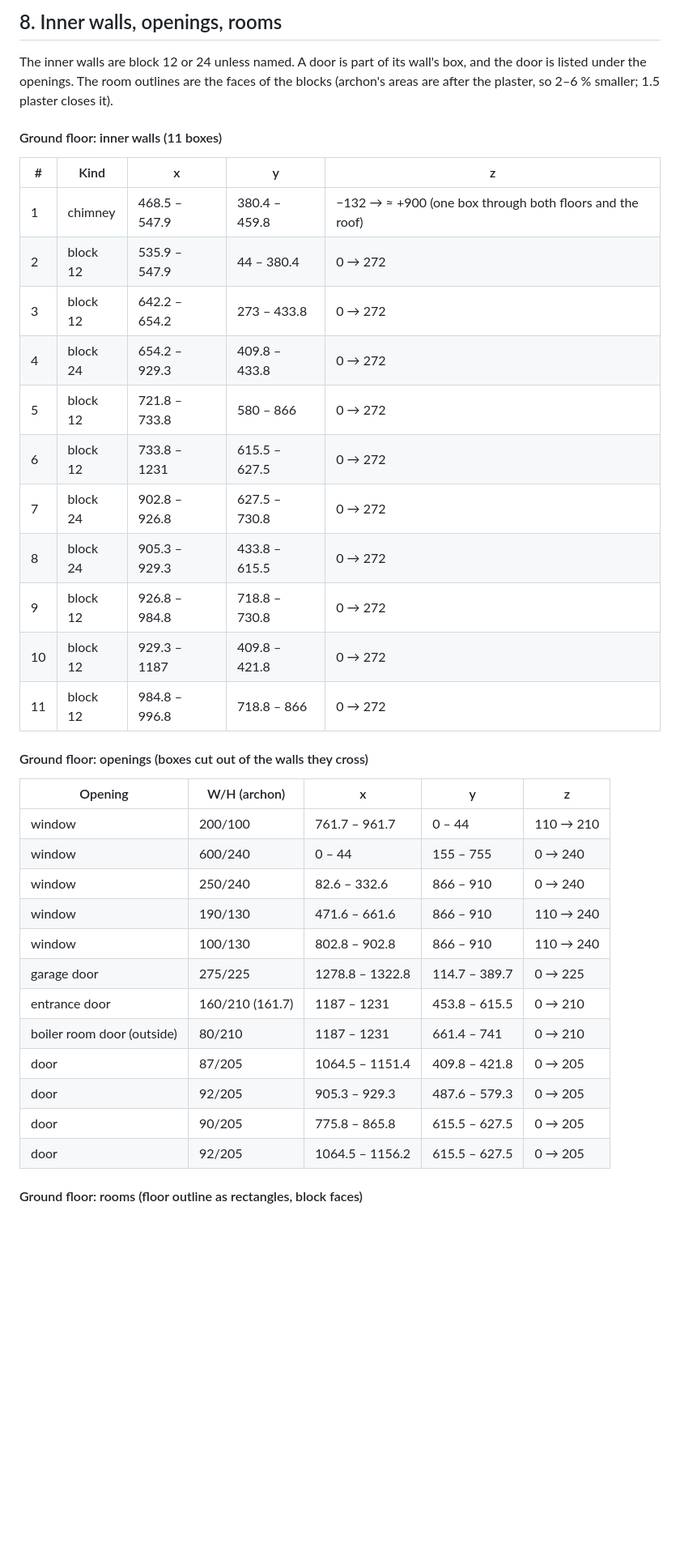
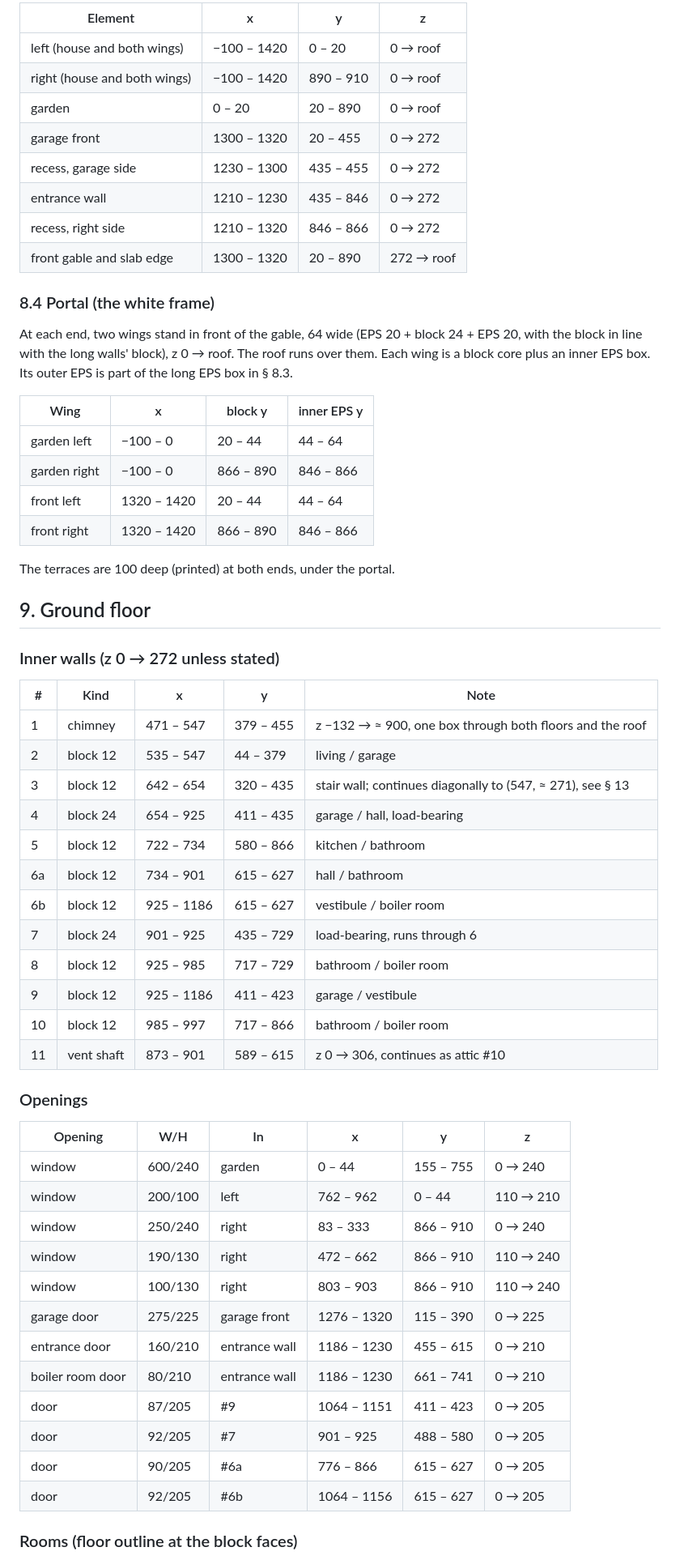
Before and after one commit to knapiontek/knapiontek.github.io, a Markdown page: house3D/estimate/estimate.md, the part around one of its changes. Shown at 81% size. Rendered like a GitHub page; blank space fills up the shorter version.

Commit message:
house3D estimate modified

```diff
--- a/house3D/estimate/estimate.md
+++ b/house3D/estimate/estimate.md
@@ -154,40 +121,63 @@ The entrance recess is open (outside) at x 1231 – 1322.8, y 453.8 – 846, und
 
-## 8. Inner walls, openings, rooms
+| Element | x | y | z |
+|---|---|---|---|
+| left (house and both wings) | −100 – 1420 | 0 – 20 | 0 → roof |
+| right (house and both wings) | −100 – 1420 | 890 – 910 | 0 → roof |
+| garden | 0 – 20 | 20 – 890 | 0 → roof |
+| garage front | 1300 – 1320 | 20 – 455 | 0 → 272 |
+| recess, garage side | 1230 – 1300 | 435 – 455 | 0 → 272 |
+| entrance wall | 1210 – 1230 | 435 – 846 | 0 → 272 |
+| recess, right side | 1210 – 1320 | 846 – 866 | 0 → 272 |
+| front gable and slab edge | 1300 – 1320 | 20 – 890 | 272 → roof |
 
-The inner walls are block 12 or 24 unless named. A door is part of its wall's box, and the door is listed under the openings. The room outlines are the faces of the blocks (archon's areas are after the plaster, so 2–6 % smaller; 1.5 plaster closes it).
+### 8.4 Portal (the white frame)
 
-#### Ground floor: inner walls (11 boxes)
+At each end, two wings stand in front of the gable, 64 wide (EPS 20 + block 24 + EPS 20, with the block in line with the long walls' block), z 0 → roof. The roof runs over them. Each wing is a block core plus an inner EPS box. Its outer EPS is part of the long EPS box in § 8.3.
 
-| # | Kind | x | y | z |
+| Wing | x | block y | inner EPS y |
+|---|---|---|---|
+| garden left | −100 – 0 | 20 – 44 | 44 – 64 |
+| garden right | −100 – 0 | 866 – 890 | 846 – 866 |
+| front left | 1320 – 1420 | 20 – 44 | 44 – 64 |
+| front right | 1320 – 1420 | 866 – 890 | 846 – 866 |
+
+The terraces are 100 deep (printed) at both ends, under the portal.
+
+## 9. Ground floor
+
+### Inner walls (z 0 → 272 unless stated)
+
+| # | Kind | x | y | Note |
 |---|---|---|---|---|
-| 1 | chimney | 468.5 – 547.9 | 380.4 – 459.8 | −132 → ≈ +900 (one box through both floors and the roof) |
-| 2 | block 12 | 535.9 – 547.9 | 44 – 380.4 | 0 → 272 |
-| 3 | block 12 | 642.2 – 654.2 | 273 – 433.8 | 0 → 272 |
-| 4 | block 24 | 654.2 – 929.3 | 409.8 – 433.8 | 0 → 272 |
-| 5 | block 12 | 721.8 – 733.8 | 580 – 866 | 0 → 272 |
-| 6 | block 12 | 733.8 – 1231 | 615.5 – 627.5 | 0 → 272 |
-| 7 | block 24 | 902.8 – 926.8 | 627.5 – 730.8 | 0 → 272 |
-| 8 | block 24 | 905.3 – 929.3 | 433.8 – 615.5 | 0 → 272 |
-| 9 | block 12 | 926.8 – 984.8 | 718.8 – 730.8 | 0 → 272 |
-| 10 | block 12 | 929.3 – 1187 | 409.8 – 421.8 | 0 → 272 |
-| 11 | block 12 | 984.8 – 996.8 | 718.8 – 866 | 0 → 272 |
+| 1 | chimney | 471 – 547 | 379 – 455 | z −132 → ≈ 900, one box through both floors and the roof |
+| 2 | block 12 | 535 – 547 | 44 – 379 | living / garage |
+| 3 | block 12 | 642 – 654 | 320 – 435 | stair wall; continues diagonally to (547, ≈ 271), see § 13 |
+| 4 | block 24 | 654 – 925 | 411 – 435 | garage / hall, load-bearing |
+| 5 | block 12 | 722 – 734 | 580 – 866 | kitchen / bathroom |
+| 6a | block 12 | 734 – 901 | 615 – 627 | hall / bathroom |
+| 6b | block 12 | 925 – 1186 | 615 – 627 | vestibule / boiler room |
+| 7 | block 24 | 901 – 925 | 435 – 729 | load-bearing, runs through 6 |
+| 8 | block 12 | 925 – 985 | 717 – 729 | bathroom / boiler room |
+| 9 | block 12 | 925 – 1186 | 411 – 423 | garage / vestibule |
+| 10 | block 12 | 985 – 997 | 717 – 866 | bathroom / boiler room |
+| 11 | vent shaft | 873 – 901 | 589 – 615 | z 0 → 306, continues as attic #10 |
 
-#### Ground floor: openings (boxes cut out of the walls they cross)
+### Openings
 
-| Opening | W/H (archon) | x | y | z |
-|---|---|---|---|---|
-| window | 200/100 | 761.7 – 961.7 | 0 – 44 | 110 → 210 |
-| window | 600/240 | 0 – 44 | 155 – 755 | 0 → 240 |
-| window | 250/240 | 82.6 – 332.6 | 866 – 910 | 0 → 240 |
-| window | 190/130 | 471.6 – 661.6 | 866 – 910 | 110 → 240 |
-| window | 100/130 | 802.8 – 902.8 | 866 – 910 | 110 → 240 |
-| garage door | 275/225 | 1278.8 – 1322.8 | 114.7 – 389.7 | 0 → 225 |
-| entrance door | 160/210 (161.7) | 1187 – 1231 | 453.8 – 615.5 | 0 → 210 |
-| boiler room door (outside) | 80/210 | 1187 – 1231 | 661.4 – 741 | 0 → 210 |
-| door | 87/205 | 1064.5 – 1151.4 | 409.8 – 421.8 | 0 → 205 |
-| door | 92/205 | 905.3 – 929.3 | 487.6 – 579.3 | 0 → 205 |
-| door | 90/205 | 775.8 – 865.8 | 615.5 – 627.5 | 0 → 205 |
-| door | 92/205 | 1064.5 – 1156.2 | 615.5 – 627.5 | 0 → 205 |
+| Opening | W/H | In | x | y | z |
+|---|---|---|---|---|---|
+| window | 600/240 | garden | 0 – 44 | 155 – 755 | 0 → 240 |
+| window | 200/100 | left | 762 – 962 | 0 – 44 | 110 → 210 |
+| window | 250/240 | right | 83 – 333 | 866 – 910 | 0 → 240 |
+| window | 190/130 | right | 472 – 662 | 866 – 910 | 110 → 240 |
+| window | 100/130 | right | 803 – 903 | 866 – 910 | 110 → 240 |
+| garage door | 275/225 | garage front | 1276 – 1320 | 115 – 390 | 0 → 225 |
+| entrance door | 160/210 | entrance wall | 1186 – 1230 | 455 – 615 | 0 → 210 |
+| boiler room door | 80/210 | entrance wall | 1186 – 1230 | 661 – 741 | 0 → 210 |
+| door | 87/205 | #9 | 1064 – 1151 | 411 – 423 | 0 → 205 |
+| door | 92/205 | #7 | 901 – 925 | 488 – 580 | 0 → 205 |
+| door | 90/205 | #6a | 776 – 866 | 615 – 627 | 0 → 205 |
+| door | 92/205 | #6b | 1064 – 1156 | 615 – 627 | 0 → 205 |
 
-#### Ground floor: rooms (floor outline as rectangles, block faces)
+### Rooms (floor outline at the block faces)
 
```
Also changed, not shown: other parts of house3D/estimate/estimate.md (+155 -188 lines).
